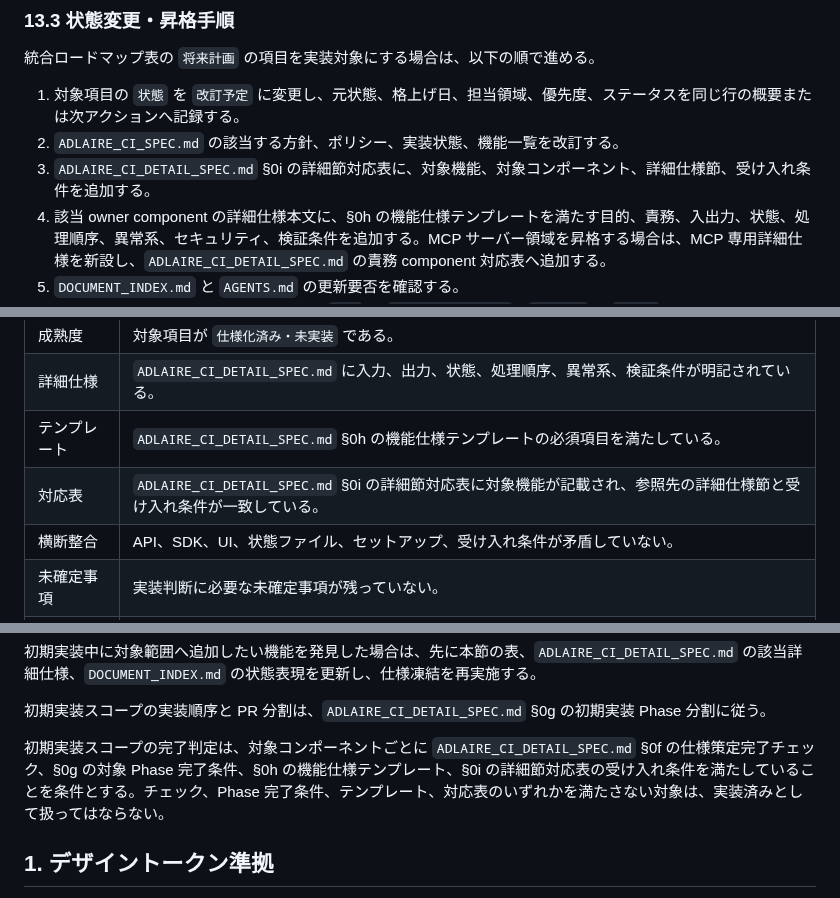
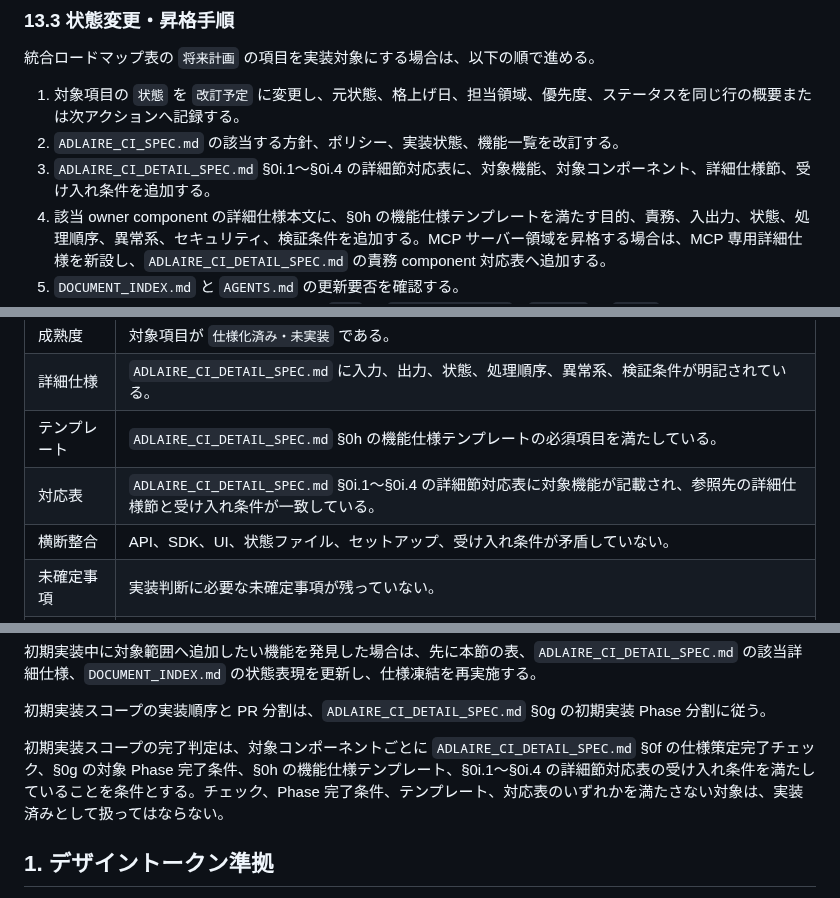
Before and after one commit to fqwink/Build-Scripts, a Markdown page: ADLAIRE_CI_SPEC.md, 3 parts joined by grey strips. Rendered like a GitHub page.

```diff
--- a/ADLAIRE_CI_SPEC.md
+++ b/ADLAIRE_CI_SPEC.md
@@ -722,7 +722,7 @@ MCP サーバー領域の行は、現時点ではすべて将来構想例であ
 
 1. 対象項目の `状態` を `改訂予定` に変更し、元状態、格上げ日、担当領域、優先度、ステータスを同じ行の概要または次アクションへ記録する。
 2. `ADLAIRE_CI_SPEC.md` の該当する方針、ポリシー、実装状態、機能一覧を改訂する。
-3. `ADLAIRE_CI_DETAIL_SPEC.md` §0i の詳細節対応表に、対象機能、対象コンポーネント、詳細仕様節、受け入れ条件を追加する。
+3. `ADLAIRE_CI_DETAIL_SPEC.md` §0i.1〜§0i.4 の詳細節対応表に、対象機能、対象コンポーネント、詳細仕様節、受け入れ条件を追加する。
 4. 該当 owner component の詳細仕様本文に、§0h の機能仕様テンプレートを満たす目的、責務、入出力、状態、処理順序、異常系、セキュリティ、検証条件を追加する。MCP サーバー領域を昇格する場合は、MCP 専用詳細仕様を新設し、`ADLAIRE_CI_DETAIL_SPEC.md` の責務 component 対応表へ追加する。
 5. `DOCUMENT_INDEX.md` と `AGENTS.md` の更新要否を確認する。
 6. 仕様凍結条件を満たした後、対象項目の `状態` を `仕様化済み・未実装`、`実装可否` を `実装可` に変更する。
@@ -827,7 +827,7 @@ API、SDK、標準管理ツールのいずれかを変更する場合は、API
 | 成熟度 | 対象項目が `仕様化済み・未実装` である。 |
 | 詳細仕様 | `ADLAIRE_CI_DETAIL_SPEC.md` に入力、出力、状態、処理順序、異常系、検証条件が明記されている。 |
 | テンプレート | `ADLAIRE_CI_DETAIL_SPEC.md` §0h の機能仕様テンプレートの必須項目を満たしている。 |
-| 対応表 | `ADLAIRE_CI_DETAIL_SPEC.md` §0i の詳細節対応表に対象機能が記載され、参照先の詳細仕様節と受け入れ条件が一致している。 |
+| 対応表 | `ADLAIRE_CI_DETAIL_SPEC.md` §0i.1〜§0i.4 の詳細節対応表に対象機能が記載され、参照先の詳細仕様節と受け入れ条件が一致している。 |
 | 横断整合 | API、SDK、UI、状態ファイル、セットアップ、受け入れ条件が矛盾していない。 |
 | 未確定事項 | 実装判断に必要な未確定事項が残っていない。 |
 | 変更境界 | 実装 PR で変更してよい範囲と変更してはならない範囲が明確である。 |
@@ -857,7 +857,7 @@ Go 版初期実装では、実装対象を本ファイルで `仕様化済み・
 
 初期実装スコープの実装順序と PR 分割は、`ADLAIRE_CI_DETAIL_SPEC.md` §0g の初期実装 Phase 分割に従う。
 
-初期実装スコープの完了判定は、対象コンポーネントごとに `ADLAIRE_CI_DETAIL_SPEC.md` §0f の仕様策定完了チェック、§0g の対象 Phase 完了条件、§0h の機能仕様テンプレート、§0i の詳細節対応表の受け入れ条件を満たしていることを条件とする。チェック、Phase 完了条件、テンプレート、対応表のいずれかを満たさない対象は、実装済みとして扱ってはならない。
+初期実装スコープの完了判定は、対象コンポーネントごとに `ADLAIRE_CI_DETAIL_SPEC.md` §0f の仕様策定完了チェック、§0g の対象 Phase 完了条件、§0h の機能仕様テンプレート、§0i.1〜§0i.4 の詳細節対応表の受け入れ条件を満たしていることを条件とする。チェック、Phase 完了条件、テンプレート、対応表のいずれかを満たさない対象は、実装済みとして扱ってはならない。
 
 ## 1. デザイントークン準拠
 
```
Also changed, not shown: other parts of ADLAIRE_CI_SPEC.md (+70 -70 lines).
